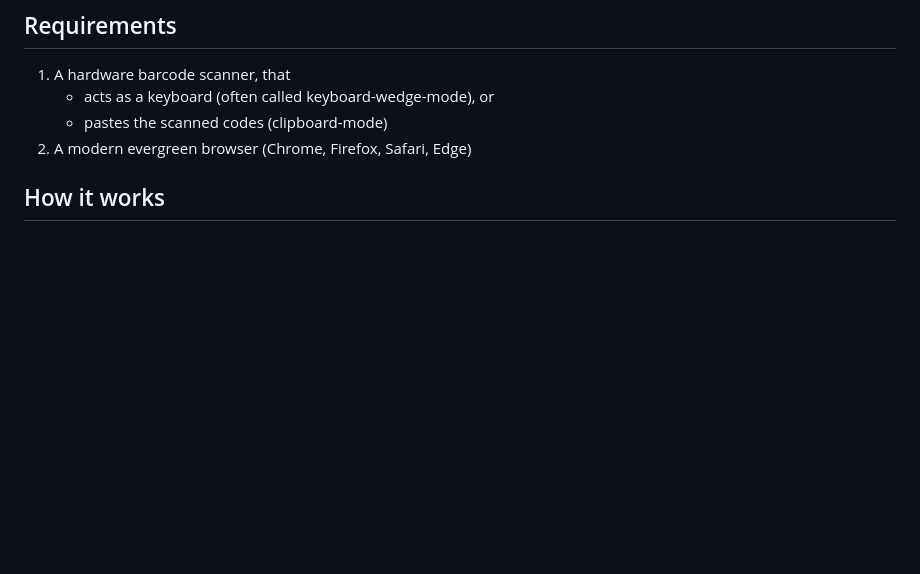
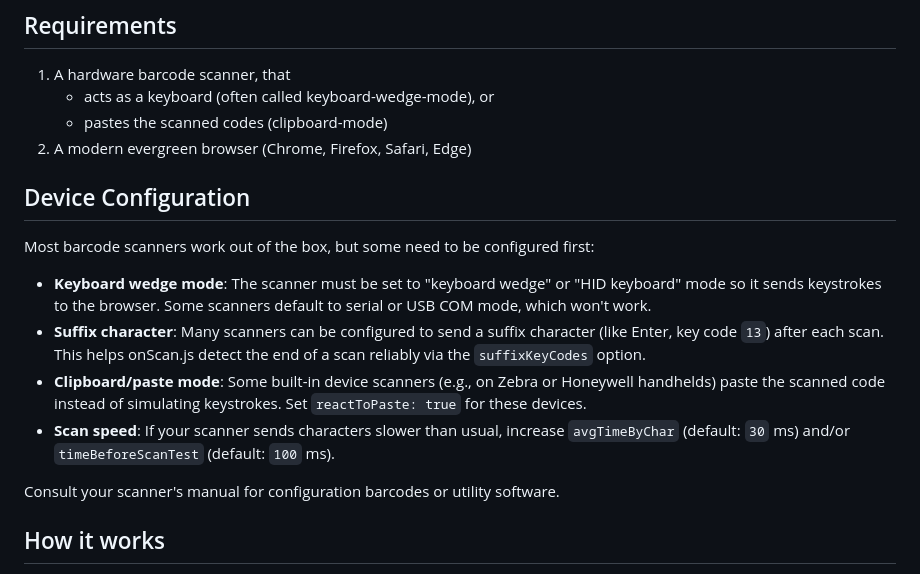
Before and after one commit to Shockwave3301/onScan, a Markdown page: README.md, the part around the change. GitHub-like rendering; blank space fills up the shorter version.

Commit message:
6.4: Add Device Configuration section

```diff
--- a/README.md
+++ b/README.md
@@ -30,6 +30,17 @@ package: just load `index.html` from the lib's folder to play around with the se
     - acts as a keyboard (often called keyboard-wedge-mode), or
     - pastes the scanned codes (clipboard-mode)
 2) A modern evergreen browser (Chrome, Firefox, Safari, Edge)
+
+## Device Configuration
+
+Most barcode scanners work out of the box, but some need to be configured first:
+
+- **Keyboard wedge mode**: The scanner must be set to "keyboard wedge" or "HID keyboard" mode so it sends keystrokes to the browser. Some scanners default to serial or USB COM mode, which won't work.
+- **Suffix character**: Many scanners can be configured to send a suffix character (like Enter, key code `13`) after each scan. This helps onScan.js detect the end of a scan reliably via the `suffixKeyCodes` option.
+- **Clipboard/paste mode**: Some built-in device scanners (e.g., on Zebra or Honeywell handhelds) paste the scanned code instead of simulating keystrokes. Set `reactToPaste: true` for these devices.
+- **Scan speed**: If your scanner sends characters slower than usual, increase `avgTimeByChar` (default: `30` ms) and/or `timeBeforeScanTest` (default: `100` ms).
+
+Consult your scanner's manual for configuration barcodes or utility software.
 
 ## How it works
 
```
